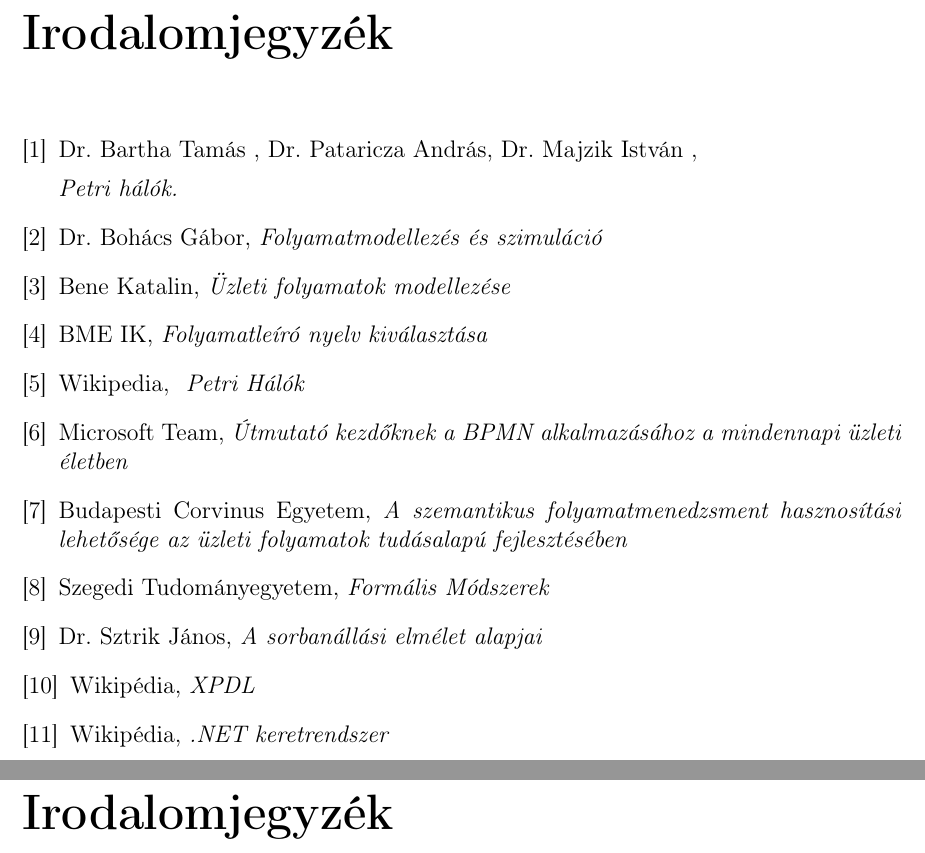
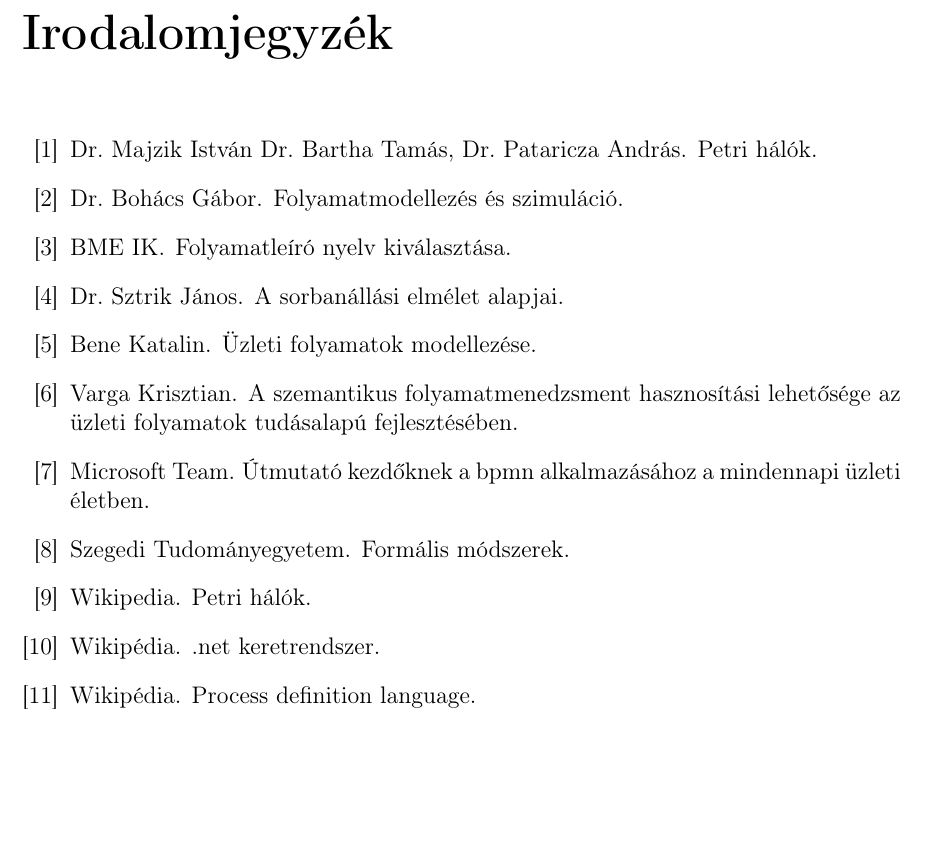
Before and after one commit to DongaaDaani/Szakdolgozat, a LaTeX document (szakdolgozat/dolgozat.tex, which reads szakdolgozat/chapters/9_UserInterface.tex, szakdolgozat/dolgozat.bib): two parts of pages 58 and 59 of 60 before the commit and part of page 58 of 59 after it, the two joined at a grey line, cut so that both start at the same text, the shorter picture padded with empty space. Compiled offline with pdfLaTeX.

Commit message:
fix bibtex

```diff
--- a/szakdolgozat/chapters/9_UserInterface.tex
+++ b/szakdolgozat/chapters/9_UserInterface.tex
@@ -370,57 +370,3 @@
 		)
 	}
 \end{python}
-
-\begin{thebibliography}{9}
-	\bibitem{Petri}
-	Dr. Bartha Tamás , Dr. Pataricza András, Dr. Majzik István ,
-
-	\textit{Petri hálók.}
-
-
-	\bibitem{Bohacs}
-	 Dr. Bohács Gábor,
-	 \textit{Folyamatmodellezés és szimuláció }
-
-	 \bibitem{Bene}
-	Bene Katalin,
-	 \textit{Üzleti folyamatok modellezése }
-
-	  \bibitem{BMEIK}
-	BME IK,
-	 \textit{Folyamatleíró nyelv kiválasztása }
-
-	 \bibitem{wikipedia}
-	 Wikipedia,
-	 \textit{ Petri Hálók
-	 %	\url{https://hu.wikipedia.org/wiki/Petri-h%C3%A1l%C3%B3?fbclid=IwAR1x_wnNUA_4iiG_IWPTDcrUMtUq5QPChOFbWl3JQBJDoHe8hLktuzvoVTs}
-  }
-
-  \bibitem{BPMN}
-Microsoft Team,
-\textit{Útmutató kezdőknek a BPMN alkalmazásához a mindennapi üzleti életben }
-
-  \bibitem{Corvin}
-Budapesti Corvinus Egyetem,
-\textit{A szemantikus folyamatmenedzsment hasznosítási lehetősége az üzleti folyamatok tudásalapú fejlesztésében}
-
-  \bibitem{Szeged}
-Szegedi Tudományegyetem,
-\textit{Formális Módszerek}
-
- \bibitem{Sorba}
-Dr. Sztrik János,
-\textit{A sorbanállási elmélet alapjai}
-
-\bibitem{Wikixpdl}
-Wikipédia,
-\textit{XPDL}
-
-	\bibitem{net}
-Wikipédia,
-\textit{.NET keretrendszer}
-
-
-
-
-\end{thebibliography}
--- a/szakdolgozat/dolgozat.bib
+++ b/szakdolgozat/dolgozat.bib
@@ -8,3 +8,6 @@
   year={1987},
   publisher={ACM}
 }
+
+@article{Petri,
+	author = {	Dr. Bartha Tamás , Dr. Pataricza András, Dr. Majzik István},
@@ -10,0 +25 @@
+@article{Bene,
@@ -10,0 +41,17 @@
+@article{wikipedia,
+	author={Wikipedia},
+	title={Petri Hálók},
+	url={https://hu.wikipedia.org/wiki/Petri-háló}
+}
+
+@article{BPMN,
+	author={Microsoft Team,},
+	title={Útmutató kezdőknek a BPMN alkalmazásához a mindennapi üzleti életben},
+
+	url={https://www.microsoft.com/hu-hu/microsoft-365/business-insights-ideas/resources/the-guide-to-using-bpmn-in-your-business},
+}
+
+
+
+@article{Corvin,
+	author = {Varga Krisztian},
@@ -10,0 +69,3 @@
+@article{Sorba,
+	author={Dr. Sztrik János},
+	title={A sorbanállási elmélet alapjai},
@@ -10,0 +79 @@
+	author={Wikipédia},
```
Also changed, not shown: szakdolgozat/dolgozat.bib (56 more changed lines).
